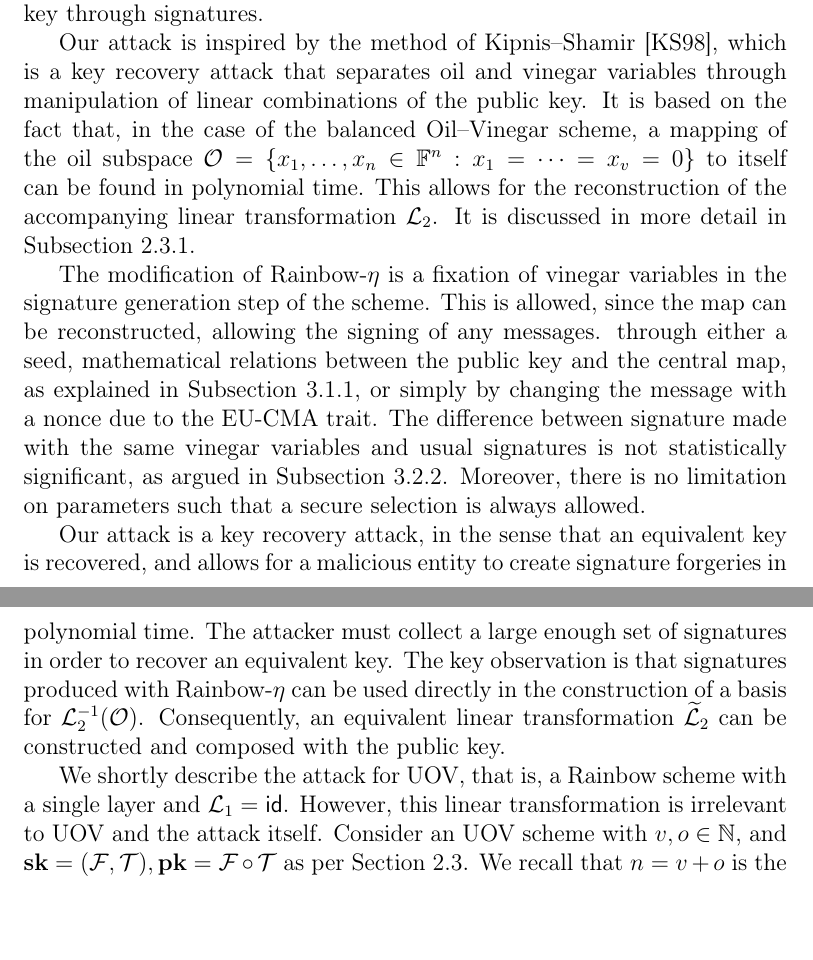
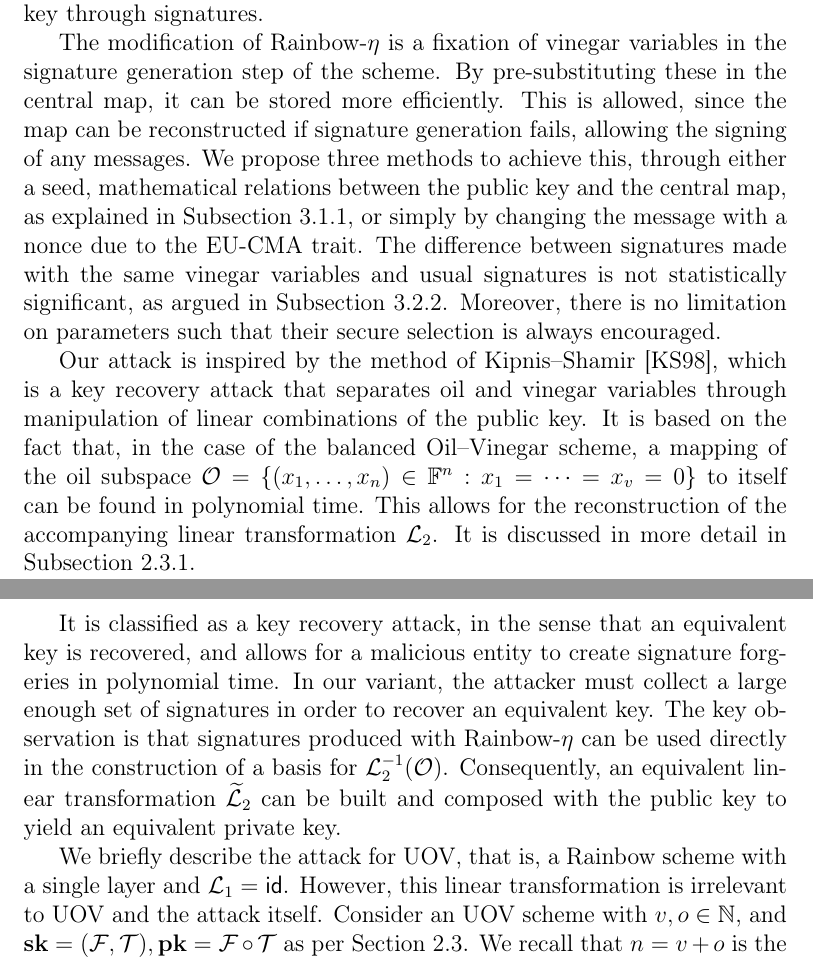
Before and after one commit to zambonin/msc, a LaTeX thesis (main.tex): two parts of pages 37 and 38 of 50, joined at a grey line, cut so that both start at the same text, the shorter picture padded with empty space. Compiled offline with pdfLaTeX.

Commit message:
overleaf_to_git: update main.tex from r7450 to r7467

```diff
--- a/main.tex
+++ b/main.tex
@@ -1153,13 +1153,13 @@ vinegar variables, reducing the inherent overhead.
 
 As seen in Chapter~\ref{chapter:eta}, several arguments were made in order to present support to the security of our Rainbow-$\eta$ proposal. The main argument lies in the fact that the inner workings of the scheme are not modified and a sideline modification is done instead. As summarized in Section~\ref{sec:related}, there is encouraging evidence that adding further structure to the central map is dangerous to the security of Oil--Vinegar schemes. Thus, we intentionally avoid this strategy with our proposal. Nevertheless, we present evidence that our scheme is not secure due to leakage of information from the private key through signatures.
 
-Our attack is inspired by the method of Kipnis--Shamir~\cite{Kipnis:199808}, which is a key recovery attack that separates oil and vinegar variables through manipulation of linear combinations of the public key. It is based on the fact that, in the case of the balanced Oil--Vinegar scheme, a mapping of the oil subspace $\mathcal{O} = \{ x_{1}, \dots, x_{n} \in \mathbb{F}^{n} : x_{1} = \cdots = x_{v} = 0 \}$ to itself can be found in polynomial time. This allows for the reconstruction of the accompanying linear transformation $\mathcal{L}_{2}$. It is discussed in more detail in Subsection~\ref{subsec:uov}.
+The modification of Rainbow-$\eta$ is a fixation of vinegar variables in the signature generation step of the scheme. By pre-substituting these in the central map, it can be stored more efficiently. This is allowed, since the map can be reconstructed if signature generation fails, allowing the signing of any messages. We propose three methods to achieve this, through either a seed, mathematical relations between the public key and the central map, as explained in Subsection~\ref{subsec:scheme}, or simply by changing the message with a nonce due to the EU-CMA trait. The difference between signatures made with the same vinegar variables and usual signatures is not statistically significant, as argued in Subsection~\ref{subsec:similar}. Moreover, there is no limitation on parameters such that their secure selection is always encouraged.
 
-The modification of Rainbow-$\eta$ is a fixation of vinegar variables in the signature generation step of the scheme. This is allowed, since the map can be reconstructed, allowing the signing of any messages. through either a seed, mathematical relations between the public key and the central map, as explained in Subsection~\ref{subsec:scheme}, or simply by changing the message with a nonce due to the EU-CMA trait. The difference between signature made with the same vinegar variables and usual signatures is not statistically significant, as argued in Subsection~\ref{subsec:similar}. Moreover, there is no limitation on parameters such that a secure selection is always allowed.
+Our attack is inspired by the method of Kipnis--Shamir~\cite{Kipnis:199808}, which is a key recovery attack that separates oil and vinegar variables through manipulation of linear combinations of the public key. It is based on the fact that, in the case of the balanced Oil--Vinegar scheme, a mapping of the oil subspace $\mathcal{O} = \{ (x_{1}, \dots, x_{n}) \in \mathbb{F}^{n} : x_{1} = \cdots = x_{v} = 0 \}$ to itself can be found in polynomial time. This allows for the reconstruction of the accompanying linear transformation $\mathcal{L}_{2}$. It is discussed in more detail in Subsection~\ref{subsec:uov}.
 
-Our attack is a key recovery attack, in the sense that an equivalent key is recovered, and allows for a malicious entity to create signature forgeries in polynomial time. The attacker must collect a large enough set of signatures in order to recover an equivalent key. The key observation is that signatures produced with Rainbow-$\eta$ can be used directly in the construction of a basis for $\mathcal{L}_{2}^{-1}(\mathcal{O})$. Consequently, an equivalent linear transformation $\widetilde{\mathcal{L}}_{2}$ can be constructed and composed with the public key.
+It is classified as a key recovery attack, in the sense that an equivalent key is recovered, and allows for a malicious entity to create signature forgeries in polynomial time. In our variant, the attacker must collect a large enough set of signatures in order to recover an equivalent key. The key observation is that signatures produced with Rainbow-$\eta$ can be used directly in the construction of a basis for $\mathcal{L}_{2}^{-1}(\mathcal{O})$. Consequently, an equivalent linear transformation $\widetilde{\mathcal{L}}_{2}$ can be built and composed with the public key to yield an equivalent private key.
 
-We shortly describe the attack for UOV, that is, a Rainbow scheme with a single layer and $\mathcal{L}_{1} = \textsf{id}$. However, this linear transformation is irrelevant to UOV and the attack itself. Consider an UOV scheme with $v, o \in \mathbb{N}$, and $\mathbf{sk} = (\mathcal{F}, \mathcal{T}), \mathbf{pk} = \mathcal{F} \circ \mathcal{T}$ as per Section~\ref{sec:ov}. We recall that $n = v + o$ is the number of variables, and $m = o$ the number of equations in $\mathcal{F}$ and $\mathbf{pk}$. An attacker must collect at least $m + 1$ signatures known to be produced with the same vinegar variables through Rainbow-$\eta$ for the attack to work. Let this set be denoted as $\rho = (\sigma_{1}, \dots, \sigma_{m + 1})$.
+We briefly describe the attack for UOV, that is, a Rainbow scheme with a single layer and $\mathcal{L}_{1} = \textsf{id}$. However, this linear transformation is irrelevant to UOV and the attack itself. Consider an UOV scheme with $v, o \in \mathbb{N}$, and $\mathbf{sk} = (\mathcal{F}, \mathcal{T}), \mathbf{pk} = \mathcal{F} \circ \mathcal{T}$ as per Section~\ref{sec:ov}. We recall that $n = v + o$ is the number of variables, and $m = o$ the number of equations in $\mathcal{F}$ and $\mathbf{pk}$. An attacker must collect at least $m + 1$ signatures known to be produced with the same vinegar variables through Rainbow-$\eta$ for the attack to work. Let this set be denoted as $\rho = (\sigma_{1}, \dots, \sigma_{m + 1})$.
 
 The first $v$ variables of any $\sigma_{i}$ under the transformation $\mathcal{L}_{2}^{-1}$ are equal to the chosen sequence of vinegar variables $V_{1} = (x_{1}, \dots, x_{v})$, i.e. the preimage $\mathcal{L}_{2}^{-1}(\sigma_{i}) = (x_{1}, \dots, x_{v}, \ast, \dots, \ast)$. Since this is the case for any $\sigma_{i}$, we have that $\mathcal{L}_{2}^{-1}(\sigma_{i} - \sigma_{i + 1}) = (0, \dots, 0, \ast, \dots, \ast)$. In fact, any subtraction between two signatures in $\rho$ yields vectors starting with $v$ zeroes. Let us call such a vector $\chi_{i}$, and evidently $\chi_{i} \in \mathcal{L}_{2}^{-1}(\mathcal{O})$. Since the attacker's goal is to build a basis of this set, then $m$ linearly independent $\chi_{i}$ must be collected such that it can be constructed.
 
```
